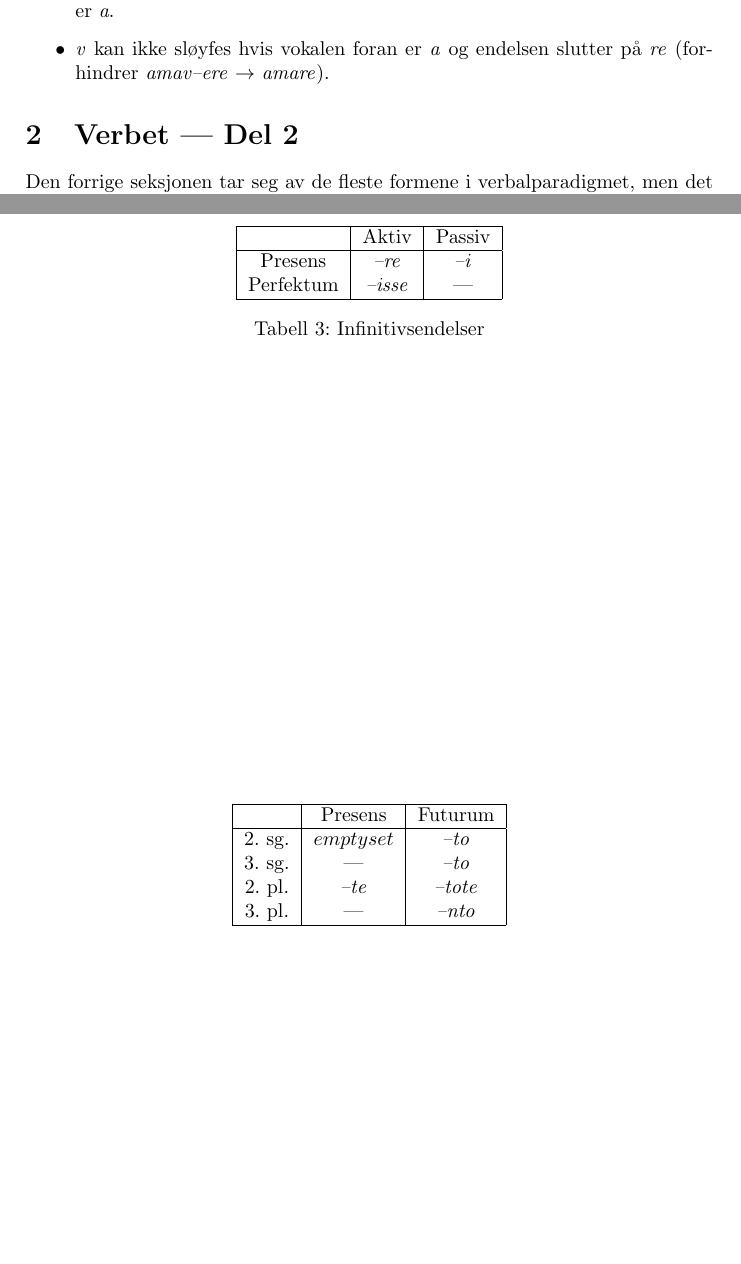
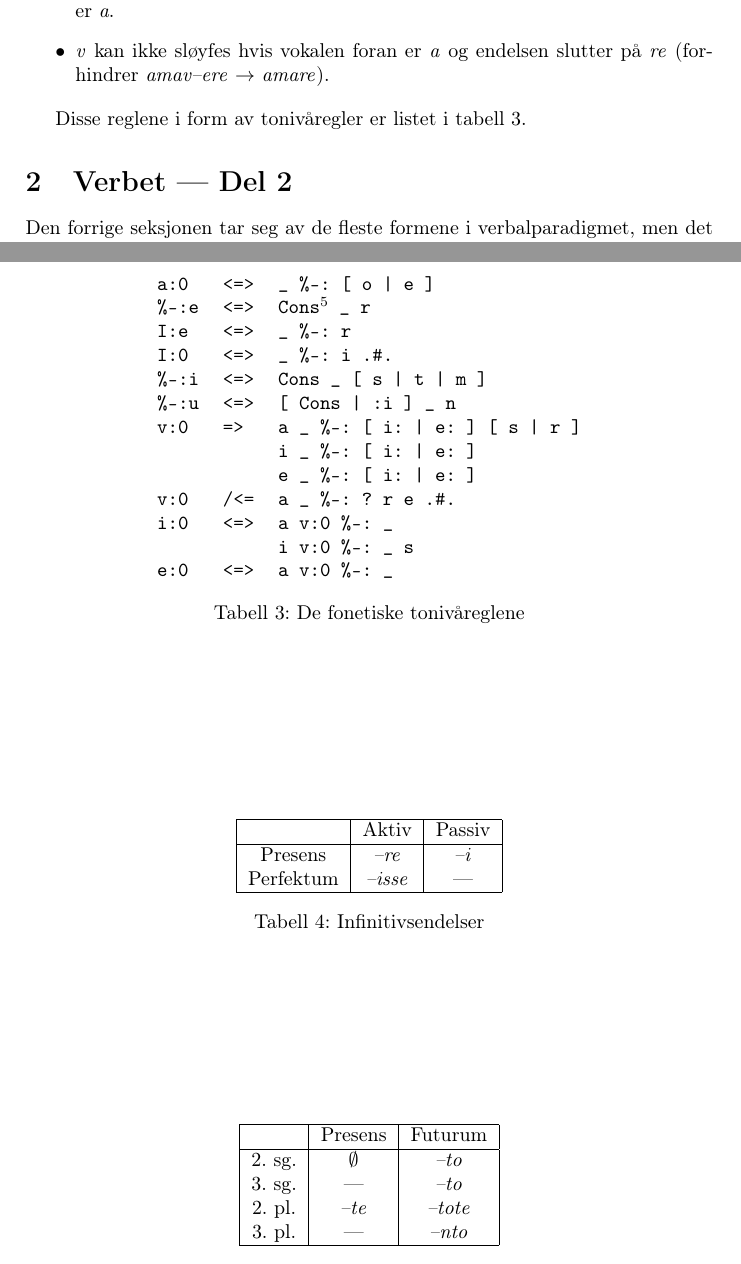
Before and after one commit to arnsholt/proiel-morphology, a LaTeX document (report/progress.tex): two parts of pages 2 and 4 of 4 before the commit and two parts of pages 2 and 3 of 4 after it, joined at a grey line, cut so that both start at the same text, the shorter picture padded with empty space. Compiled offline with pdfLaTeX.

Commit message:
Some elaborations to the progress report.

```diff
--- a/report/progress.tex
+++ b/report/progress.tex
@@ -2,7 +2,9 @@
 
 \usepackage[norsk]{babel}
 \usepackage{chicago}
+\usepackage[T1]{fontenc}
 \usepackage{footnote}
+\usepackage{multirow}
 
 \title{Latisk morfologi f\"ur idioten\footnote{\emph{ie}.~datamaskiner}}
 \author{Arne Skj\ae{}rholt}
@@ -120,6 +122,32 @@ sl\o{}yfes hvis vokalen foran \emph{v} er \emph{a}.
 slutter p\aa{} \emph{re} (forhindrer \emph{amav--ere} $\to$ \emph{amare}).
 \end{itemize}
 
+Disse reglene i form av toniv\aa{}regler er listet i tabell \ref{twolc}.
+
+\begin{savenotes}
+\begin{table}[hp]
+\begin{center}
+\begin{tabular}{rcl}
+\texttt{a:0  } & \texttt{<=>} & \texttt{\_ \%-: [ o | e ]} \\
+\texttt{\%-:e} & \texttt{<=>} & \texttt{Cons\footnote{\texttt{Cons} er en konsonant eller \emph{qu} } \_ r} \\
+\texttt{I:e  } & \texttt{<=>} & \texttt{\_ \%-: r} \\
+\texttt{I:0  } & \texttt{<=>} & \texttt{\_ \%-: i .\#.} \\
+\texttt{\%-:i} & \texttt{<=>} & \texttt{Cons \_ [ s | t | m ]} \\
+\texttt{\%-:u} & \texttt{<=>} & \texttt{[ Cons | :i ] \_ n} \\
+\texttt{v:0  } & \texttt{=> } & \texttt{a \_ \%-: [ i: | e: ] [ s | r ]} \\
+\texttt{     } & \texttt{   } & \texttt{i \_ \%-: [ i: | e: ]} \\
+\texttt{     } & \texttt{   } & \texttt{e \_ \%-: [ i: | e: ]} \\
+\texttt{v:0  } & \texttt{/<=} & \texttt{a \_ \%-: ? r e .\#.} \\
+\texttt{i:0  } & \texttt{<=>} & \texttt{a v:0 \%-: \_} \\
+\texttt{     } & \texttt{   } & \texttt{i v:0 \%-: \_ s} \\
+\texttt{e:0  } & \texttt{<=>} & \texttt{a v:0 \%-: \_} \\
+\end{tabular}
+\caption{De fonetiske toniv\aa{}reglene}
+\label{twolc}
+\end{center}
+\end{table}
+\end{savenotes}
+
 \section{Verbet --- Del 2}
 Den forrige seksjonen tar seg av de fleste formene i verbalparadigmet, men det
 er et par ting som gjenst\aa{}r. For det f\o{}rste er det et lite knippe
@@ -155,7 +183,7 @@ Perfektum & \emph{--isse} & --- \\
     \hline
        & Presens & Futurum \\
     \hline
-2.~sg. & $emptyset$ & \emph{--to} \\
+2.~sg. & $\emptyset$ & \emph{--to} \\
 3.~sg. & ---        & \emph{--to} \\
 2.~pl. & \emph{--te} & \emph{--tote} \\
 3.~pl. & ---         & \emph{--nto} \\
```
Also changed, not shown: report/progress.tex (8 more changed lines).
